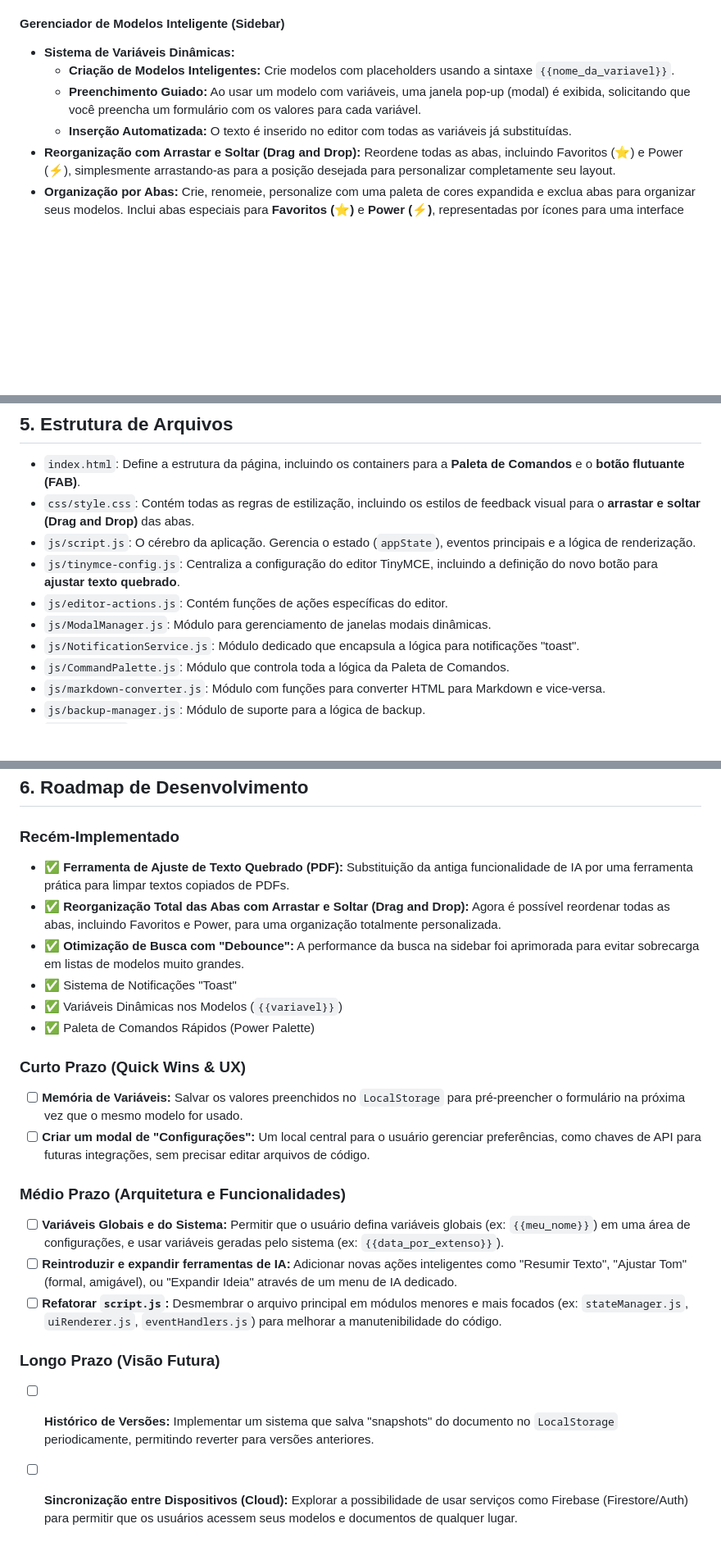
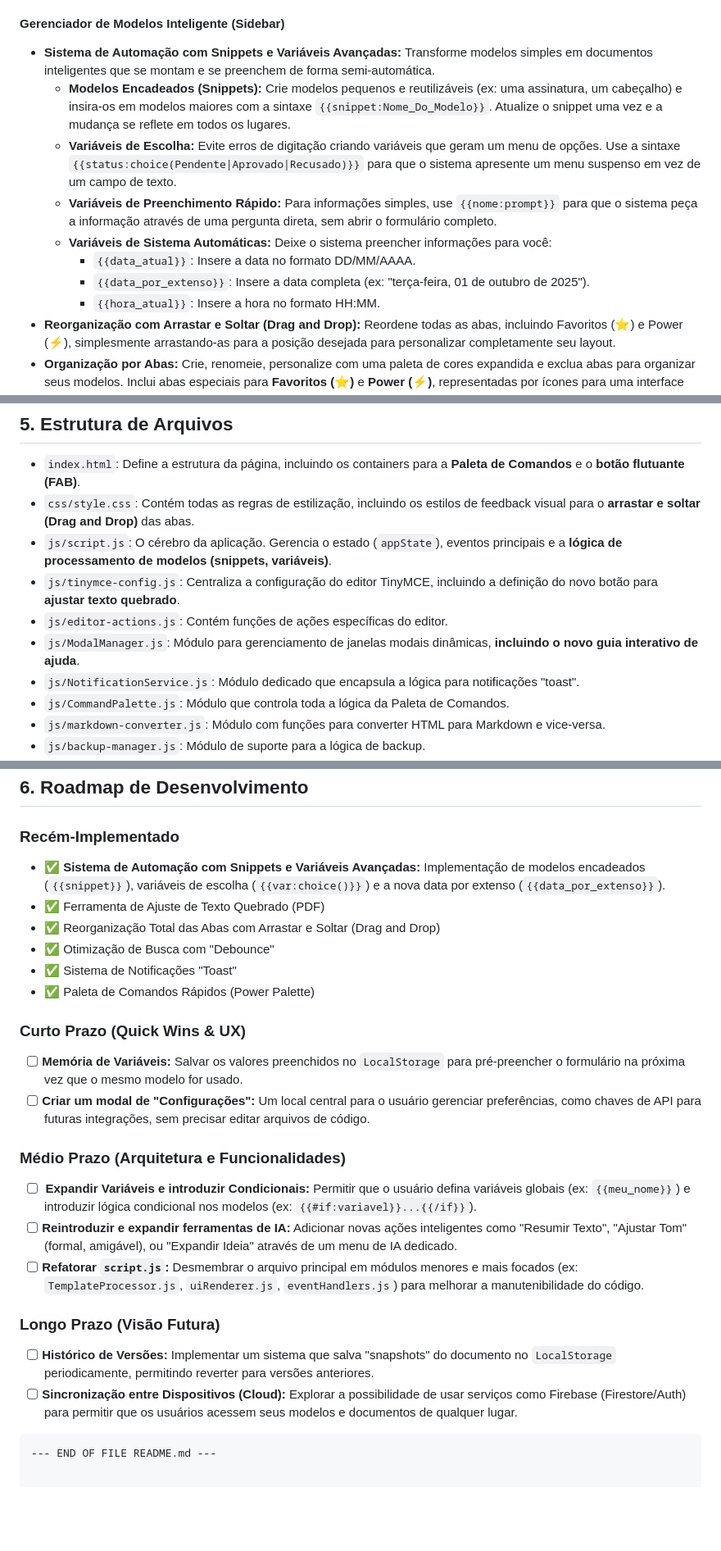
Before and after one commit to Fernnog/Power-Editor, a Markdown page: README.md, 3 parts joined by grey strips. Shown at 82% size. Drawn GitHub-style; blank space fills up the shorter version.

````diff
--- a/README.md
+++ b/README.md
@@ -35,10 +35,14 @@ A aplicação evoluiu para uma ferramenta de produtividade robusta, com as segui
     -   **Gerenciador de Substituições Automáticas:** Crie regras personalizadas (ex: `*id` se transforma em `(#id: ;fl.)`) para automatizar a digitação de termos recorrentes.
 
 #### Gerenciador de Modelos Inteligente (Sidebar)
--   **Sistema de Variáveis Dinâmicas:**
-    -   **Criação de Modelos Inteligentes:** Crie modelos com placeholders usando a sintaxe `{{nome_da_variavel}}`.
-    -   **Preenchimento Guiado:** Ao usar um modelo com variáveis, uma janela pop-up (modal) é exibida, solicitando que você preencha um formulário com os valores para cada variável.
-    -   **Inserção Automatizada:** O texto é inserido no editor com todas as variáveis já substituídas.
+-   **<!-- MODIFICADO --> Sistema de Automação com Snippets e Variáveis Avançadas:** Transforme modelos simples em documentos inteligentes que se montam e se preenchem de forma semi-automática.
+    -   **Modelos Encadeados (Snippets):** Crie modelos pequenos e reutilizáveis (ex: uma assinatura, um cabeçalho) e insira-os em modelos maiores com a sintaxe `{{snippet:Nome_Do_Modelo}}`. Atualize o snippet uma vez e a mudança se reflete em todos os lugares.
+    -   **Variáveis de Escolha:** Evite erros de digitação criando variáveis que geram um menu de opções. Use a sintaxe `{{status:choice(Pendente|Aprovado|Recusado)}}` para que o sistema apresente um menu suspenso em vez de um campo de texto.
+    -   **Variáveis de Preenchimento Rápido:** Para informações simples, use `{{nome:prompt}}` para que o sistema peça a informação através de uma pergunta direta, sem abrir o formulário completo.
+    -   **Variáveis de Sistema Automáticas:** Deixe o sistema preencher informações para você:
+        -   `{{data_atual}}`: Insere a data no formato DD/MM/AAAA.
+        -   `{{data_por_extenso}}`: Insere a data completa (ex: "terça-feira, 01 de outubro de 2025").
+        -   `{{hora_atual}}`: Insere a hora no formato HH:MM.
 -   **Reorganização com Arrastar e Soltar (Drag and Drop):** Reordene todas as abas, incluindo Favoritos (⭐) e Power (⚡), simplesmente arrastando-as para a posição desejada para personalizar completamente seu layout.
 -   **Organização por Abas:** Crie, renomeie, personalize com uma paleta de cores expandida e exclua abas para organizar seus modelos. Inclui abas especiais para **Favoritos (⭐)** e **Power (⚡)**, representadas por ícones para uma interface mais limpa.
 -   **Gerenciamento Completo de Modelos (CRUD):** Crie, edite, exclua e mova modelos entre abas de forma intuitiva.
@@ -68,10 +72,10 @@ A aplicação estará pronta para uso imediato.
 
 -   `index.html`: Define a estrutura da página, incluindo os containers para a **Paleta de Comandos** e o **botão flutuante (FAB)**.
 -   `css/style.css`: Contém todas as regras de estilização, incluindo os estilos de feedback visual para o **arrastar e soltar (Drag and Drop)** das abas.
--   `js/script.js`: O cérebro da aplicação. Gerencia o estado (`appState`), eventos principais e a lógica de renderização.
+-   `js/script.js`: O cérebro da aplicação. Gerencia o estado (`appState`), eventos principais e a **lógica de processamento de modelos (snippets, variáveis)**.
 -   `js/tinymce-config.js`: Centraliza a configuração do editor TinyMCE, incluindo a definição do novo botão para **ajustar texto quebrado**.
 -   `js/editor-actions.js`: Contém funções de ações específicas do editor.
--   `js/ModalManager.js`: Módulo para gerenciamento de janelas modais dinâmicas.
+-   `js/ModalManager.js`: Módulo para gerenciamento de janelas modais dinâmicas, **incluindo o novo guia interativo de ajuda**.
 -   `js/NotificationService.js`: Módulo dedicado que encapsula a lógica para notificações "toast".
 -   `js/CommandPalette.js`: Módulo que controla toda a lógica da Paleta de Comandos.
 -   `js/markdown-converter.js`: Módulo com funções para converter HTML para Markdown e vice-versa.
@@ -85,11 +89,11 @@ A aplicação estará pronta para uso imediato.
 ## 6. Roadmap de Desenvolvimento
 
 ### Recém-Implementado
--   ✅ **Ferramenta de Ajuste de Texto Quebrado (PDF):** Substituição da antiga funcionalidade de IA por uma ferramenta prática para limpar textos copiados de PDFs.
--   ✅ **Reorganização Total das Abas com Arrastar e Soltar (Drag and Drop):** Agora é possível reordenar todas as abas, incluindo Favoritos e Power, para uma organização totalmente personalizada.
--   ✅ **Otimização de Busca com "Debounce":** A performance da busca na sidebar foi aprimorada para evitar sobrecarga em listas de modelos muito grandes.
+-   ✅ **<!-- NOVO --> Sistema de Automação com Snippets e Variáveis Avançadas:** Implementação de modelos encadeados (`{{snippet}}`), variáveis de escolha (`{{var:choice()}}`) e a nova data por extenso (`{{data_por_extenso}}`).
+-   ✅ Ferramenta de Ajuste de Texto Quebrado (PDF)
+-   ✅ Reorganização Total das Abas com Arrastar e Soltar (Drag and Drop)
+-   ✅ Otimização de Busca com "Debounce"
 -   ✅ Sistema de Notificações "Toast"
--   ✅ Variáveis Dinâmicas nos Modelos (`{{variavel}}`)
 -   ✅ Paleta de Comandos Rápidos (Power Palette)
 
 ### Curto Prazo (Quick Wins & UX)
@@ -97,10 +101,12 @@ A aplicação estará pronta para uso imediato.
 -   [ ] **Criar um modal de "Configurações":** Um local central para o usuário gerenciar preferências, como chaves de API para futuras integrações, sem precisar editar arquivos de código.
 
 ### Médio Prazo (Arquitetura e Funcionalidades)
--   [ ] **Variáveis Globais e do Sistema:** Permitir que o usuário defina variáveis globais (ex: `{{meu_nome}}`) em uma área de configurações, e usar variáveis geradas pelo sistema (ex: `{{data_por_extenso}}`).
+-   [ ] **<!-- MODIFICADO --> Expandir Variáveis e introduzir Condicionais:** Permitir que o usuário defina variáveis globais (ex: `{{meu_nome}}`) e introduzir lógica condicional nos modelos (ex: `{{#if:variavel}}...{{/if}}`).
 -   [ ] **Reintroduzir e expandir ferramentas de IA:** Adicionar novas ações inteligentes como "Resumir Texto", "Ajustar Tom" (formal, amigável), ou "Expandir Ideia" através de um menu de IA dedicado.
--   [ ] **Refatorar `script.js`:** Desmembrar o arquivo principal em módulos menores e mais focados (ex: `stateManager.js`, `uiRenderer.js`, `eventHandlers.js`) para melhorar a manutenibilidade do código.
+-   [ ] **Refatorar `script.js`:** Desmembrar o arquivo principal em módulos menores e mais focados (ex: `TemplateProcessor.js`, `uiRenderer.js`, `eventHandlers.js`) para melhorar a manutenibilidade do código.
 
 ### Longo Prazo (Visão Futura)
 -   [ ] **Histórico de Versões:** Implementar um sistema que salva "snapshots" do documento no `LocalStorage` periodicamente, permitindo reverter para versões anteriores.
 -   [ ] **Sincronização entre Dispositivos (Cloud):** Explorar a possibilidade de usar serviços como Firebase (Firestore/Auth) para permitir que os usuários acessem seus modelos e documentos de qualquer lugar.
+```
+--- END OF FILE README.md ---
````
